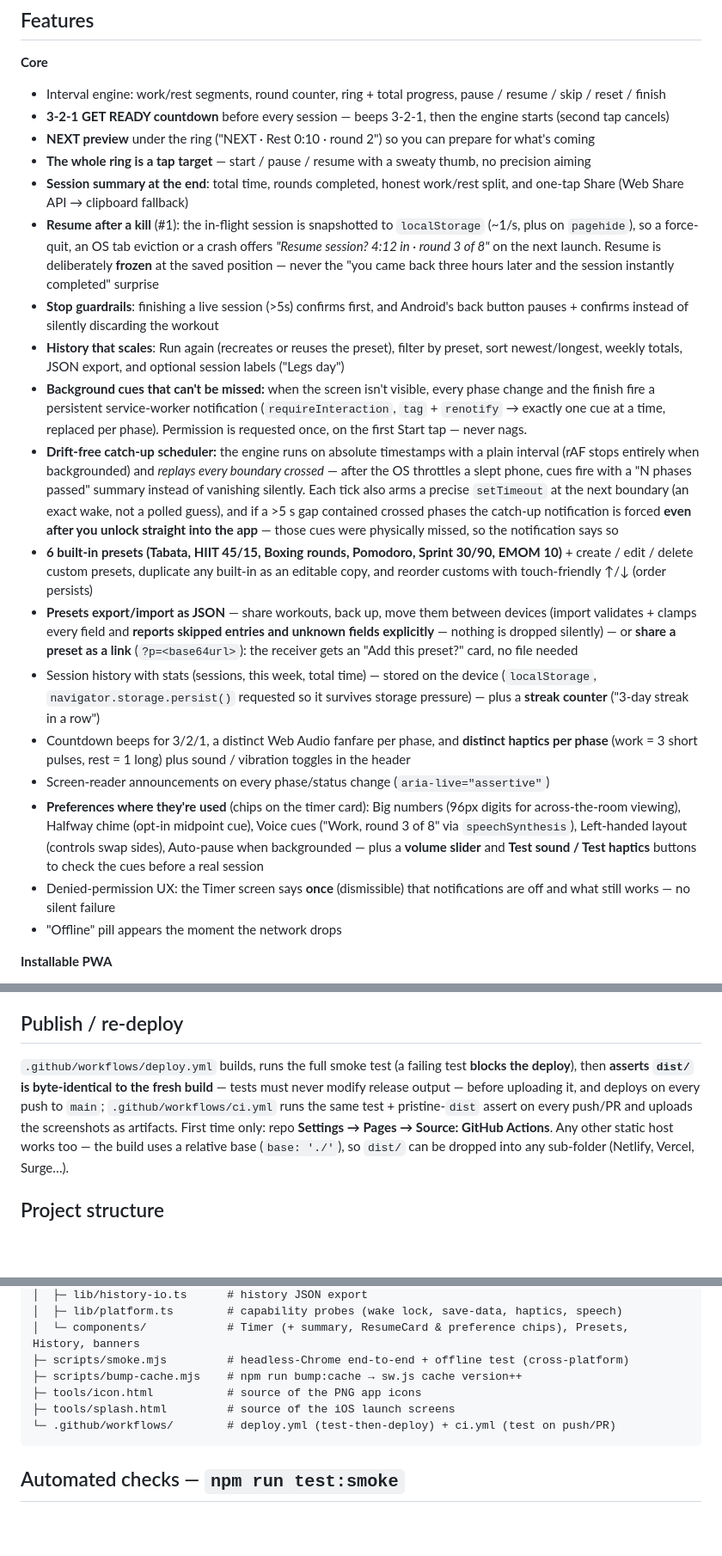
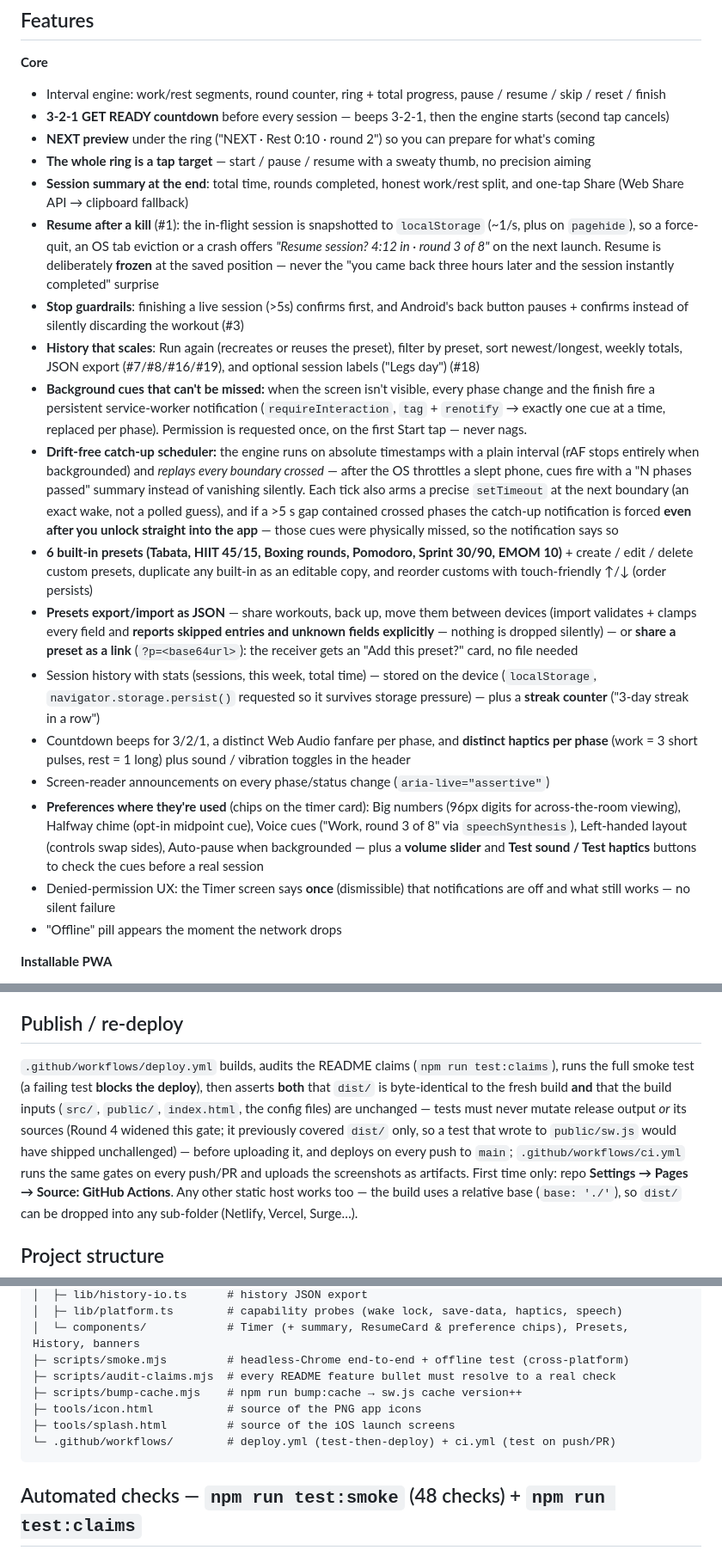
Before and after one commit to zakiraziz/Z6-Shipped-Mobile-App-or-Installable-PWA, a Markdown page: README.md, 3 parts joined by grey strips. Shown at 86% size. Drawn GitHub-style; blank space fills up the shorter version.

````diff
--- a/README.md
+++ b/README.md
@@ -30,15 +30,15 @@
 - **Resume after a kill** (#1): the in-flight session is snapshotted to `localStorage` (~1/s, plus on `pagehide`), so a force-quit, an OS tab eviction or a crash offers *"Resume session? 4:12 in · round 3 of 8"* on the next launch. Resume is deliberately **frozen** at the saved position — never the "you came back three hours later and the session instantly completed" surprise
-- **Stop guardrails**: finishing a live session (>5s) confirms first, and Android's back button pauses + confirms instead of silently discarding the workout
-- **History that scales**: Run again (recreates or reuses the preset), filter by preset, sort newest/longest, weekly totals, JSON export, and optional session labels ("Legs day")
-- **Background cues that can't be missed:** when the screen isn't visible, every phase change and the finish fire a persistent service-worker notification (`requireInteraction`, `tag` + `renotify` → exactly one cue at a time, replaced per phase). Permission is requested once, on the first Start tap — never nags.
-- **Drift-free catch-up scheduler:** the engine runs on absolute timestamps with a plain interval (rAF stops entirely when backgrounded) and *replays every boundary crossed* — after the OS throttles a slept phone, cues fire with a "N phases passed" summary instead of vanishing silently. Each tick also arms a precise `setTimeout` at the next boundary (an exact wake, not a polled guess), and if a >5 s gap contained crossed phases the catch-up notification is forced **even after you unlock straight into the app** — those cues were physically missed, so the notification says so
-- **6 built-in presets (Tabata, HIIT 45/15, Boxing rounds, Pomodoro, Sprint 30/90, EMOM 10)** + create / edit / delete custom presets, duplicate any built-in as an editable copy, and reorder customs with touch-friendly ↑/↓ (order persists)
-- **Presets export/import as JSON** — share workouts, back up, move them between devices (import validates + clamps every field and **reports skipped entries and unknown fields explicitly** — nothing is dropped silently) — or **share a preset as a link** (`?p=<base64url>`): the receiver gets an "Add this preset?" card, no file needed
-- Session history with stats (sessions, this week, total time) — stored on the device (`localStorage`, `navigator.storage.persist()` requested so it survives storage pressure) — plus a **streak counter** ("3-day streak in a row")
-- Countdown beeps for 3/2/1, a distinct Web Audio fanfare per phase, and **distinct haptics per phase** (work = 3 short pulses, rest = 1 long) plus sound / vibration toggles in the header
-- Screen-reader announcements on every phase/status change (`aria-live="assertive"`)
-- **Preferences where they're used** (chips on the timer card): Big numbers (96px digits for across-the-room viewing), Halfway chime (opt-in midpoint cue), Voice cues ("Work, round 3 of 8" via `speechSynthesis`), Left-handed layout (controls swap sides), Auto-pause when backgrounded — plus a **volume slider** and **Test sound / Test haptics** buttons to check the cues before a real session
-- Denied-permission UX: the Timer screen says **once** (dismissible) that notifications are off and what still works — no silent failure
-- "Offline" pill appears the moment the network drops
+- **Stop guardrails**: finishing a live session (>5s) confirms first, and Android's back button pauses + confirms instead of silently discarding the workout (#3) <!-- claim:back-guard -->
+- **History that scales**: Run again (recreates or reuses the preset), filter by preset, sort newest/longest, weekly totals, JSON export (#7/#8/#16/#19), and optional session labels ("Legs day") (#18)
+- **Background cues that can't be missed:** when the screen isn't visible, every phase change and the finish fire a persistent service-worker notification (`requireInteraction`, `tag` + `renotify` → exactly one cue at a time, replaced per phase). Permission is requested once, on the first Start tap — never nags. <!-- no-check: notification DELIVERY needs a locked-screen phone — Android checklist rows 4-6. Headless Chrome can start the permission flow but cannot show a system notification. -->
+- **Drift-free catch-up scheduler:** the engine runs on absolute timestamps with a plain interval (rAF stops entirely when backgrounded) and *replays every boundary crossed* — after the OS throttles a slept phone, cues fire with a "N phases passed" summary instead of vanishing silently. Each tick also arms a precise `setTimeout` at the next boundary (an exact wake, not a polled guess), and if a >5 s gap contained crossed phases the catch-up notification is forced **even after you unlock straight into the app** — those cues were physically missed, so the notification says so <!-- no-check: OS background throttling cannot be induced headlessly; Android checklist row 6 proves boundary-replay on a real slept phone. The timestamp math itself is pure and reviewable in useIntervalTimer. -->
+- **6 built-in presets (Tabata, HIIT 45/15, Boxing rounds, Pomodoro, Sprint 30/90, EMOM 10)** + create / edit / delete custom presets, duplicate any built-in as an editable copy, and reorder customs with touch-friendly ↑/↓ (order persists) <!-- claim:presets -->
+- **Presets export/import as JSON** — share workouts, back up, move them between devices (import validates + clamps every field and **reports skipped entries and unknown fields explicitly** — nothing is dropped silently) — or **share a preset as a link** (`?p=<base64url>`): the receiver gets an "Add this preset?" card, no file needed <!-- claim:preset-io -->
+- Session history with stats (sessions, this week, total time) — stored on the device (`localStorage`, `navigator.storage.persist()` requested so it survives storage pressure) — plus a **streak counter** ("3-day streak in a row") <!-- claim:streak -->
+- Countdown beeps for 3/2/1, a distinct Web Audio fanfare per phase, and **distinct haptics per phase** (work = 3 short pulses, rest = 1 long) plus sound / vibration toggles in the header <!-- no-check: audible output and haptics cannot be asserted headlessly; the distinct-per-phase patterns are verified by feel — Android checklist row 7. The vibrate call is gated on user activation, asserted implicitly by the no-console-errors check. -->
+- Screen-reader announcements on every phase/status change (`aria-live="assertive"`) <!-- claim:aria-live -->
+- **Preferences where they're used** (chips on the timer card): Big numbers (96px digits for across-the-room viewing), Halfway chime (opt-in midpoint cue), Voice cues ("Work, round 3 of 8" via `speechSynthesis`), Left-handed layout (controls swap sides), Auto-pause when backgrounded — plus a **volume slider** and **Test sound / Test haptics** buttons to check the cues before a real session <!-- claim:prefs -->
+- Denied-permission UX: the Timer screen says **once** (dismissible) that notifications are off and what still works — no silent failure <!-- no-check: requires a browser profile with notifications already denied, which headless Chrome cannot set up mid-session; the ask-once permission flow itself is covered by the session-start check -->
+- "Offline" pill appears the moment the network drops <!-- no-check: needs the network to drop mid-session; the offline phase kills the server and reloads instead, which proves the cache path but not the pill's live transition. Behaviour on a real phone: Android checklist row 3. -->
 
 **Installable PWA**
@@ -147,7 +147,7 @@ Tick the Definition of Done box after both tables pass.
 
 ## Publish / re-deploy
 
-`.github/workflows/deploy.yml` builds, runs the full smoke test (a failing test **blocks the deploy**), then **asserts `dist/` is byte-identical to the fresh build** — tests must never modify release output — before uploading it, and deploys on every push to `main`; `.github/workflows/ci.yml` runs the same test + pristine-`dist` assert on every push/PR and uploads the screenshots as artifacts.
+`.github/workflows/deploy.yml` builds, audits the README claims (`npm run test:claims`), runs the full smoke test (a failing test **blocks the deploy**), then asserts **both** that `dist/` is byte-identical to the fresh build **and** that the build inputs (`src/`, `public/`, `index.html`, the config files) are unchanged — tests must never mutate release output *or* its sources (Round 4 widened this gate; it previously covered `dist/` only, so a test that wrote to `public/sw.js` would have shipped unchallenged) — before uploading it, and deploys on every push to `main`; `.github/workflows/ci.yml` runs the same gates on every push/PR and uploads the screenshots as artifacts.
 First time only: repo **Settings → Pages → Source: GitHub Actions**.
 Any other static host works too — the build uses a relative base (`base: './'`), so `dist/` can be dropped into any sub-folder (Netlify, Vercel, Surge…).
 
@@ -175,11 +175,12 @@ Any other static host works too — the build uses a relative base (`base: './'`
 │  ├─ lib/platform.ts        # capability probes (wake lock, save-data, haptics, speech)
 │  └─ components/            # Timer (+ summary, ResumeCard & preference chips), Presets, History, banners
 ├─ scripts/smoke.mjs         # headless-Chrome end-to-end + offline test (cross-platform)
+├─ scripts/audit-claims.mjs  # every README feature bullet must resolve to a real check
 ├─ scripts/bump-cache.mjs    # npm run bump:cache → sw.js cache version++
 ├─ tools/icon.html           # source of the PNG app icons
 ├─ tools/splash.html         # source of the iOS launch screens
 └─ .github/workflows/        # deploy.yml (test-then-deploy) + ci.yml (test on push/PR)
 ```
 
-## Automated checks — `npm run test:smoke`
+## Automated checks — `npm run test:smoke` (48 checks) + `npm run test:claims`
 
````
Also changed, not shown: other parts of README.md (+23 -15 lines), screenshots/history-screen.png, screenshots/offline-screen.png, screenshots/session-summary.png, 6 other files.
